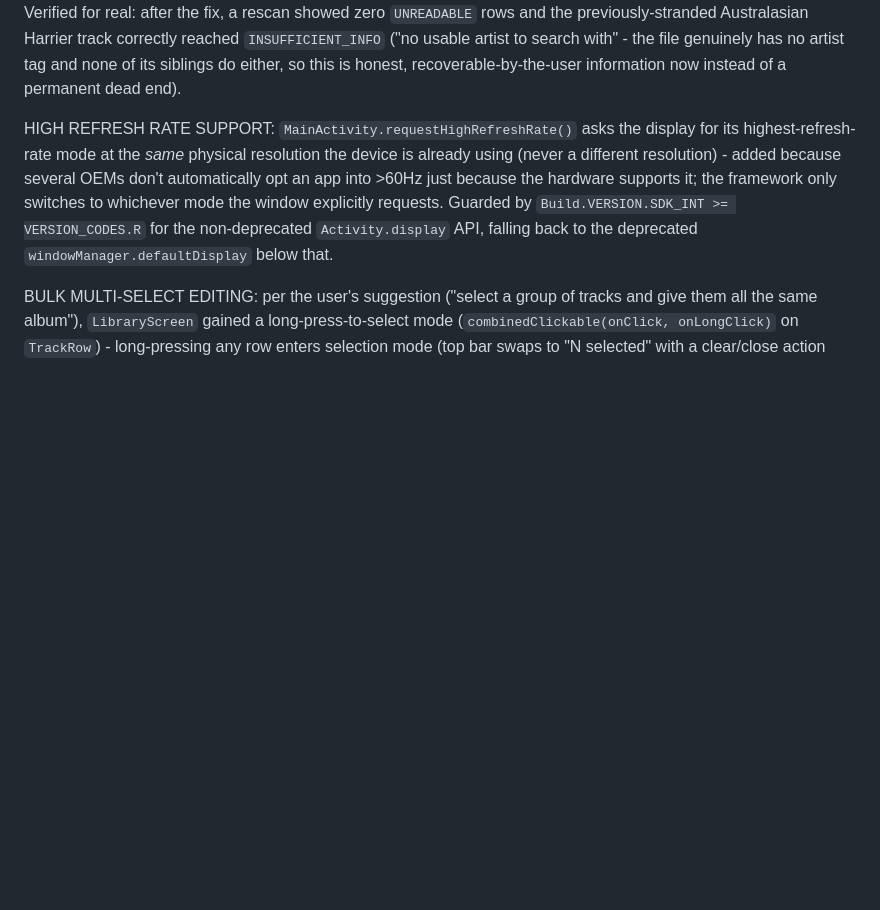
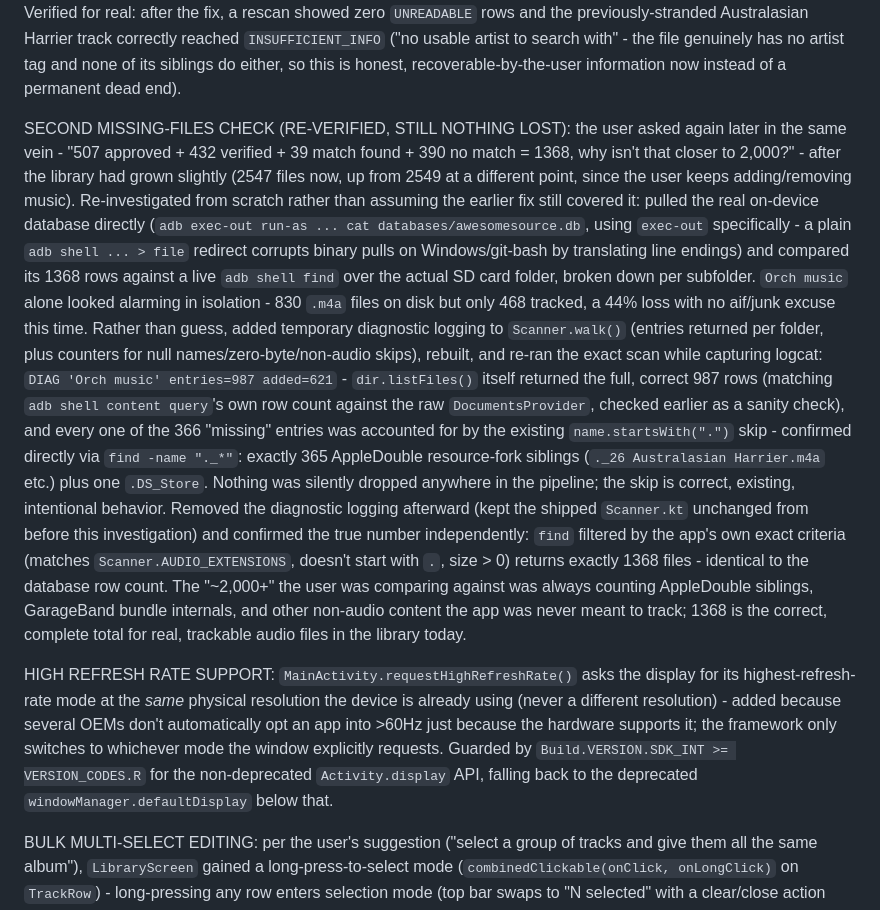
Before and after one commit to daniellynchnz09-crypto/AwesomeSource-Music-Player, a Markdown page: Claude/ANDROID ARCHITECTURE.md, the part around the change. GitHub-like rendering; blank space fills up the shorter version.

Commit message:
Re-verify the review-status stats gap and confirm nothing is missing
The user asked again why 507+432+39+390=1368 tracked tracks isn't closer
to 2,000+ real files. Rather than assume the earlier missing-files fix
still covered it, re-investigated from scratch against the current
on-device library: pulled the real database (via adb exec-out, since a
plain shell redirect corrupts binary pulls on Windows), and compared it
folder-by-folder against a live filesystem scan. Orch music alone looked
alarming (830 .m4a on disk, only 468 tracked), so added temporary
diagnostic logging to Scanner.walk(), rebuilt, and re-ran the scan while
capturing logcat: dir.listFiles() returns the full, correct row count
every time, and the entire apparent gap is the existing, intentional
name.startsWith(".") skip correctly filtering out macOS AppleDouble
resource-fork sibling files. Confirmed independently: filtering the real
folder by the scanner's own exact criteria yields exactly 1368 files,
identical to the database. Removed the diagnostic logging afterward -
Scanner.kt is unchanged from before this investigation.

Co-Authored-By: Claude Sonnet 5 <noreply@anthropic.com>

```diff
--- a/Claude/ANDROID ARCHITECTURE.md
+++ b/Claude/ANDROID ARCHITECTURE.md
@@ -320,6 +320,36 @@ Harrier track correctly reached `INSUFFICIENT_INFO` ("no usable artist to search
 with" - the file genuinely has no artist tag and none of its siblings do either, so
 this is honest, recoverable-by-the-user information now instead of a permanent dead
 end).
+
+SECOND MISSING-FILES CHECK (RE-VERIFIED, STILL NOTHING LOST): the user asked again
+later in the same vein - "507 approved + 432 verified + 39 match found + 390 no match
+= 1368, why isn't that closer to 2,000?" - after the library had grown slightly (2547
+files now, up from 2549 at a different point, since the user keeps adding/removing
+music). Re-investigated from scratch rather than assuming the earlier fix still
+covered it: pulled the real on-device database directly (`adb exec-out run-as ... cat
+databases/awesomesource.db`, using `exec-out` specifically - a plain `adb shell ... >
+file` redirect corrupts binary pulls on Windows/git-bash by translating line endings)
+and compared its 1368 rows against a live `adb shell find` over the actual SD card
+folder, broken down per subfolder. `Orch music` alone looked alarming in isolation -
+830 `.m4a` files on disk but only 468 tracked, a 44% loss with no aif/junk excuse this
+time. Rather than guess, added temporary diagnostic logging to `Scanner.walk()`
+(entries returned per folder, plus counters for null names/zero-byte/non-audio
+skips), rebuilt, and re-ran the exact scan while capturing logcat: `DIAG 'Orch music'
+entries=987 added=621` - `dir.listFiles()` itself returned the full, correct 987
+rows (matching `adb shell content query`'s own row count against the raw
+`DocumentsProvider`, checked earlier as a sanity check), and every one of the 366
+"missing" entries was accounted for by the existing `name.startsWith(".")` skip -
+confirmed directly via `find -name "._*"`: exactly 365 AppleDouble resource-fork
+siblings (`._26 Australasian Harrier.m4a` etc.) plus one `.DS_Store`. Nothing was
+silently dropped anywhere in the pipeline; the skip is correct, existing, intentional
+behavior. Removed the diagnostic logging afterward (kept the shipped `Scanner.kt`
+unchanged from before this investigation) and confirmed the true number
+independently: `find` filtered by the app's own exact criteria (matches
+`Scanner.AUDIO_EXTENSIONS`, doesn't start with `.`, size > 0) returns exactly 1368
+files - identical to the database row count. The "~2,000+" the user was comparing
+against was always counting AppleDouble siblings, GarageBand bundle internals, and
+other non-audio content the app was never meant to track; 1368 is the correct,
+complete total for real, trackable audio files in the library today.
 
 HIGH REFRESH RATE SUPPORT: `MainActivity.requestHighRefreshRate()` asks the display
 for its highest-refresh-rate mode at the *same* physical resolution the device is
```
